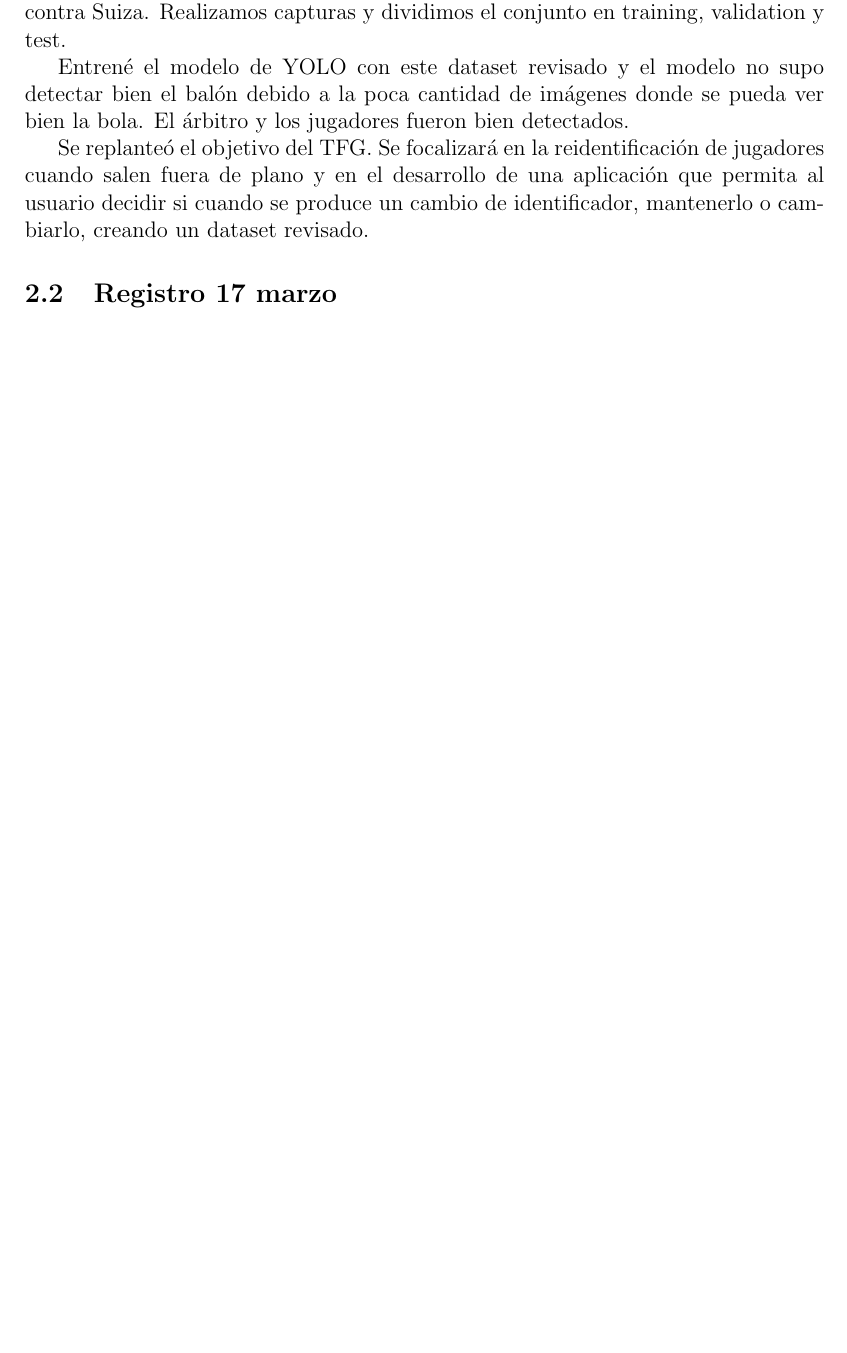
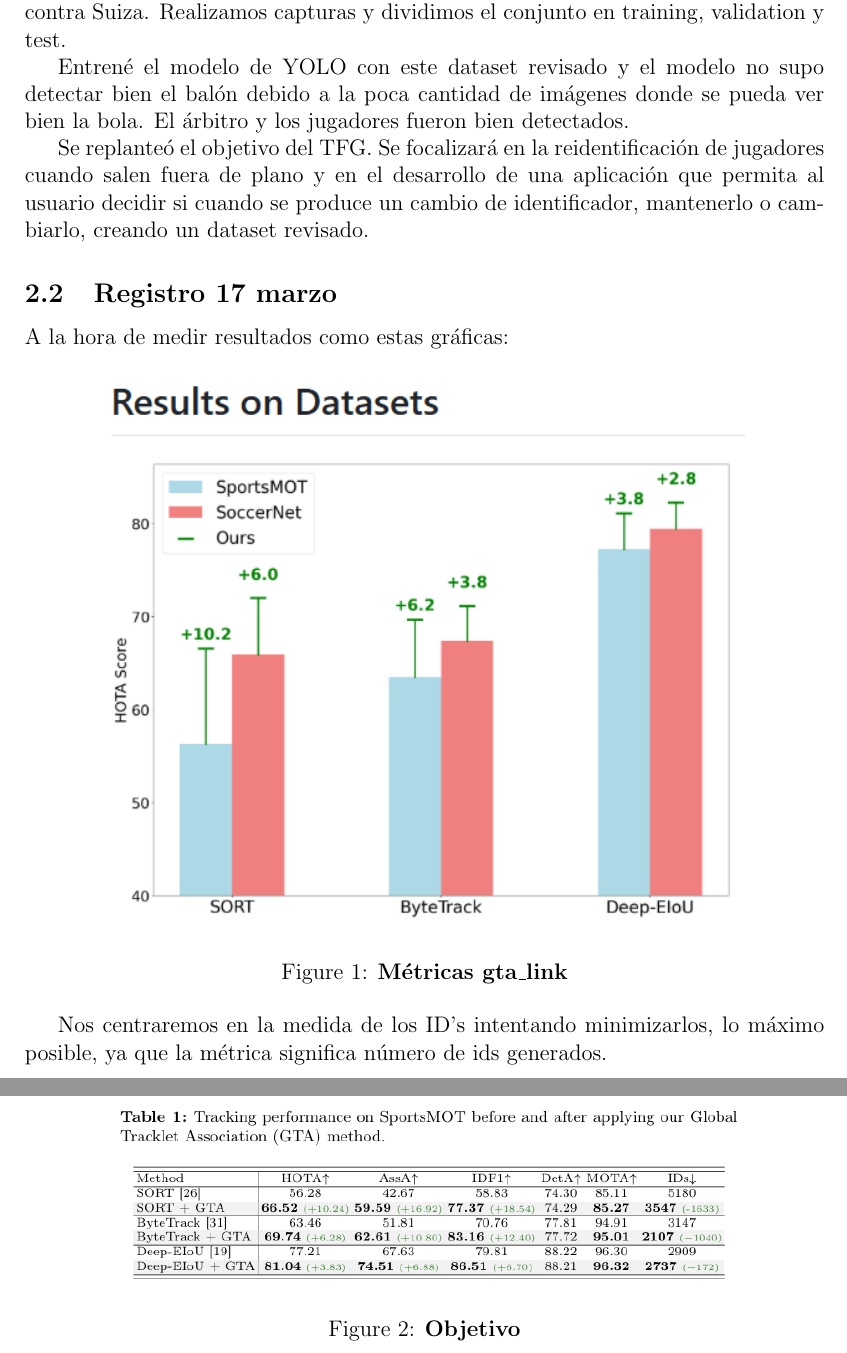
Before and after one commit to JuanSoM/TFG---Player-tracking-and-re-identification-in-amateur-football-using-object-detection, a LaTeX document (doc/MAIN.tex): part of page 4 of 5 before the commit and two parts of pages 4 and 6 of 6 after it, the two joined at a grey line, cut so that both start at the same text, the shorter picture padded with empty space. Compiled offline with pdfLaTeX.

Commit message:
diario de las primeras 3 semanas

```diff
--- a/doc/MAIN.tex
+++ b/doc/MAIN.tex
@@ -60,6 +60,26 @@
 
 	\subsection{Registro 17 marzo}
 
+	A la hora de medir resultados como estas gráficas:
+
+	\begin{figure}[h]
+		\centering
+		\includegraphics[width=0.8\textwidth]{image/metricasBeta}
+		\caption{\textbf{Métricas gta\_link}}
+		\label{fig:metricasBeta}
+	\end{figure}
+
+	Nos centraremos en la medida de los ID's intentando minimizarlos, lo máximo posible, ya que la métrica significa número de ids generados.
+
+	\begin{figure}[h]
+		\centering
+		\includegraphics[width=0.8\textwidth]{image/Centrarse}
+		\caption{\textbf{Objetivo}}
+		\label{fig:Centrarse}
+	\end{figure}
+
+
+
 
 	%%%%%%%%%%%%%%%%%%%%%%%%%%%%%%%%%%%%%%%%%%%%%%%%%%%%%%%%%%%%%%%%%%%%%%%%%%%
 	\printbibliography
```
Also changed, not shown: doc/MAIN.pdf, doc/image/Centrarse.PNG (added), doc/image/metricasBeta.PNG (added), 5 other files.
